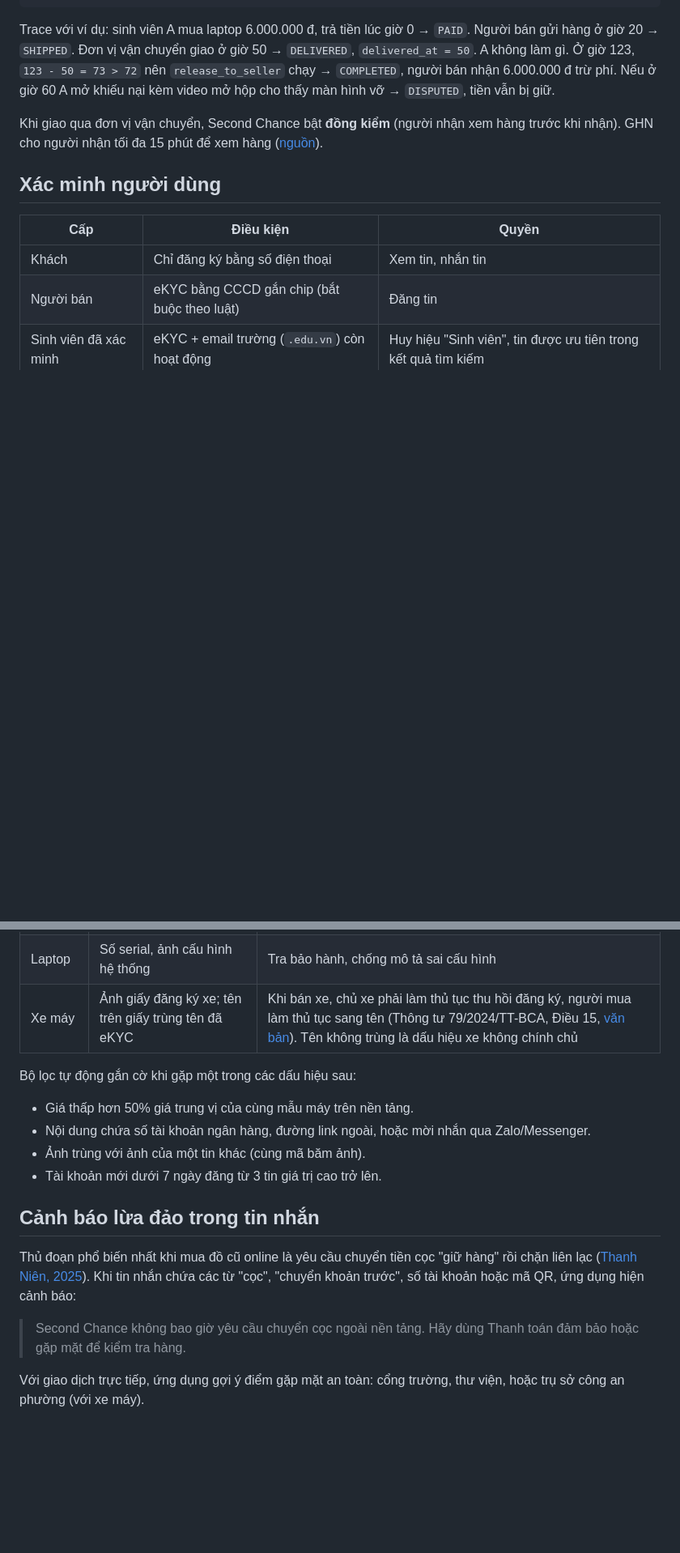
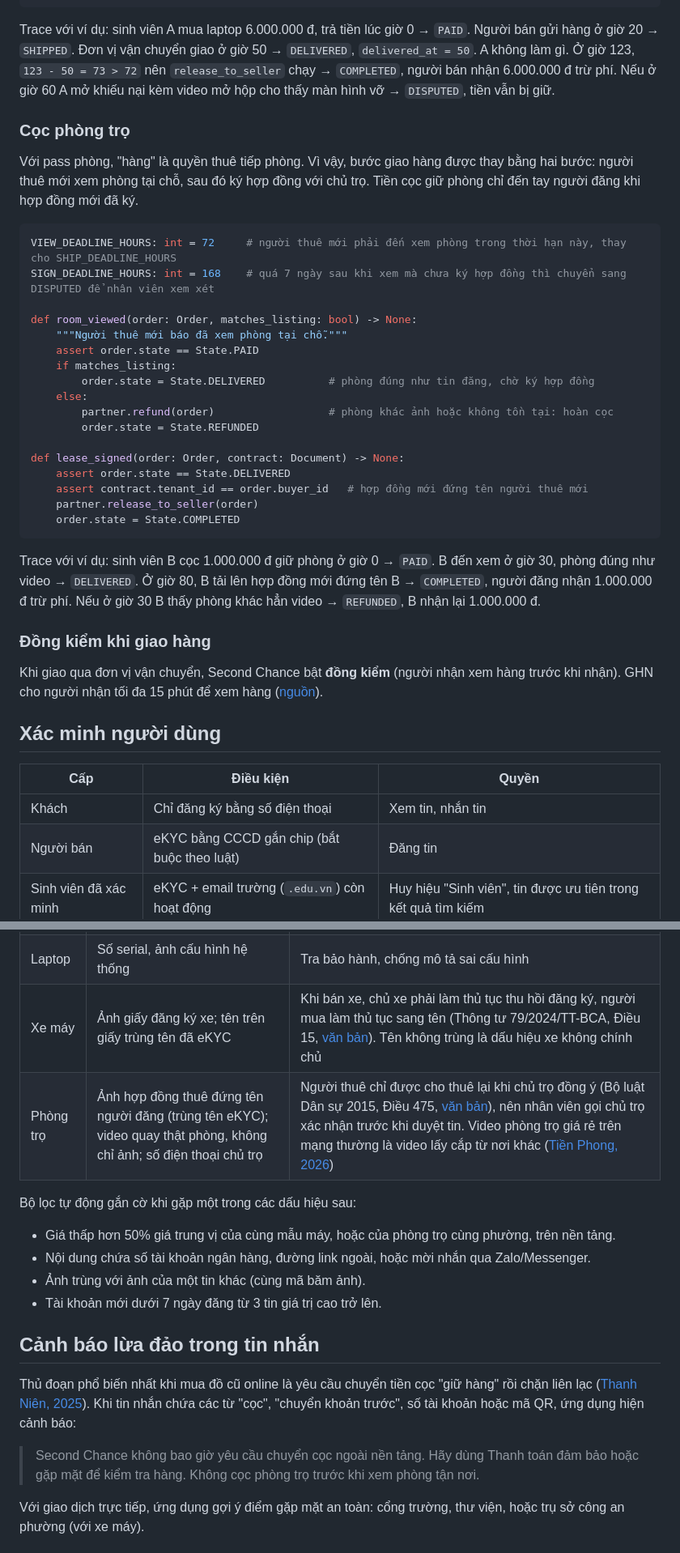
Before and after one commit to SirNotFunny/SecondChance, a Markdown page: docs/TrustAndSafety.md, 2 parts joined by grey strips. Shown at 81% size. Drawn GitHub-style; blank space fills up the shorter version.

Commit message:
docs: add student room pass-over category with deposit escrow

````diff
--- a/docs/TrustAndSafety.md
+++ b/docs/TrustAndSafety.md
@@ -69,6 +69,34 @@ def buyer_disputes(order: Order, evidence: list[Video]) -> None:
 
 Trace với ví dụ: sinh viên A mua laptop 6.000.000 đ, trả tiền lúc giờ 0 → `PAID`. Người bán gửi hàng ở giờ 20 → `SHIPPED`. Đơn vị vận chuyển giao ở giờ 50 → `DELIVERED`, `delivered_at = 50`. A không làm gì. Ở giờ 123, `123 - 50 = 73 > 72` nên `release_to_seller` chạy → `COMPLETED`, người bán nhận 6.000.000 đ trừ phí. Nếu ở giờ 60 A mở khiếu nại kèm video mở hộp cho thấy màn hình vỡ → `DISPUTED`, tiền vẫn bị giữ.
 
+### Cọc phòng trọ
+
+Với pass phòng, "hàng" là quyền thuê tiếp phòng. Vì vậy, bước giao hàng được thay bằng hai bước: người thuê mới xem phòng tại chỗ, sau đó ký hợp đồng với chủ trọ. Tiền cọc giữ phòng chỉ đến tay người đăng khi hợp đồng mới đã ký.
+
+```python
+VIEW_DEADLINE_HOURS: int = 72     # người thuê mới phải đến xem phòng trong thời hạn này, thay cho SHIP_DEADLINE_HOURS
+SIGN_DEADLINE_HOURS: int = 168    # quá 7 ngày sau khi xem mà chưa ký hợp đồng thì chuyển sang DISPUTED để nhân viên xem xét
+
+def room_viewed(order: Order, matches_listing: bool) -> None:
+    """Người thuê mới báo đã xem phòng tại chỗ."""
+    assert order.state == State.PAID
+    if matches_listing:
+        order.state = State.DELIVERED          # phòng đúng như tin đăng, chờ ký hợp đồng
+    else:
+        partner.refund(order)                  # phòng khác ảnh hoặc không tồn tại: hoàn cọc
+        order.state = State.REFUNDED
+
+def lease_signed(order: Order, contract: Document) -> None:
+    assert order.state == State.DELIVERED
+    assert contract.tenant_id == order.buyer_id   # hợp đồng mới đứng tên người thuê mới
+    partner.release_to_seller(order)
+    order.state = State.COMPLETED
+```
+
+Trace với ví dụ: sinh viên B cọc 1.000.000 đ giữ phòng ở giờ 0 → `PAID`. B đến xem ở giờ 30, phòng đúng như video → `DELIVERED`. Ở giờ 80, B tải lên hợp đồng mới đứng tên B → `COMPLETED`, người đăng nhận 1.000.000 đ trừ phí. Nếu ở giờ 30 B thấy phòng khác hẳn video → `REFUNDED`, B nhận lại 1.000.000 đ.
+
+### Đồng kiểm khi giao hàng
+
 Khi giao qua đơn vị vận chuyển, Second Chance bật **đồng kiểm** (người nhận xem hàng trước khi nhận). GHN cho người nhận tối đa 15 phút để xem hàng ([nguồn](https://ghn.vn/blogs/thong-tin-giao-hang/ship-cod-duoc-kiem-tra-hang-khong)).
 
 ## Xác minh người dùng
@@ -90,10 +118,11 @@ Mọi tin đăng qua bộ lọc tự động trước khi hiển thị. Tin bị
 | Điện thoại | IMEI, ảnh màn hình trạng thái "Tìm iPhone" đã tắt (với iPhone) | Máy còn dính iCloud (Activation Lock) có thể bị chủ cũ khóa từ xa ([nguồn](https://hoanghamobile.com/tin-tuc/cach-kiem-tra-icloud-iphone-cu/)). IMEI dùng để tra máy báo mất |
 | Laptop | Số serial, ảnh cấu hình hệ thống | Tra bảo hành, chống mô tả sai cấu hình |
 | Xe máy | Ảnh giấy đăng ký xe; tên trên giấy trùng tên đã eKYC | Khi bán xe, chủ xe phải làm thủ tục thu hồi đăng ký, người mua làm thủ tục sang tên (Thông tư 79/2024/TT-BCA, Điều 15, [văn bản](https://hethongphapluat.com/thong-tu-79-2024-tt-bca-quy-dinh-ve-cap-thu-hoi-chung-nhan-dang-ky-xe-bien-so-xe-co-gioi-xe-may-chuyen-dung-do-bo-truong-bo-cong-an-ban-hanh/chuong-2/muc-2)). Tên không trùng là dấu hiệu xe không chính chủ |
+| Phòng trọ | Ảnh hợp đồng thuê đứng tên người đăng (trùng tên eKYC); video quay thật phòng, không chỉ ảnh; số điện thoại chủ trọ | Người thuê chỉ được cho thuê lại khi chủ trọ đồng ý (Bộ luật Dân sự 2015, Điều 475, [văn bản](https://hethongphapluat.com/bo-luat-dan-su-2015/dieu-475)), nên nhân viên gọi chủ trọ xác nhận trước khi duyệt tin. Video phòng trọ giá rẻ trên mạng thường là video lấy cắp từ nơi khác ([Tiền Phong, 2026](https://svvn.tienphong.vn/su-that-ve-nhung-video-quang-cao-phong-tro-vai-tram-nghin-dong-tai-trung-tam-ha-noi-post1872089.tpo)) |
 
 Bộ lọc tự động gắn cờ khi gặp một trong các dấu hiệu sau:
 
-- Giá thấp hơn 50% giá trung vị của cùng mẫu máy trên nền tảng.
+- Giá thấp hơn 50% giá trung vị của cùng mẫu máy, hoặc của phòng trọ cùng phường, trên nền tảng.
 - Nội dung chứa số tài khoản ngân hàng, đường link ngoài, hoặc mời nhắn qua Zalo/Messenger.
 - Ảnh trùng với ảnh của một tin khác (cùng mã băm ảnh).
 - Tài khoản mới dưới 7 ngày đăng từ 3 tin giá trị cao trở lên.
@@ -102,7 +131,7 @@ Bộ lọc tự động gắn cờ khi gặp một trong các dấu hiệu sau:
 
 Thủ đoạn phổ biến nhất khi mua đồ cũ online là yêu cầu chuyển tiền cọc "giữ hàng" rồi chặn liên lạc ([Thanh Niên, 2025](https://thanhnien.vn/mua-do-cu-tren-mang-coi-chung-sap-bay-thu-doan-lua-dao-185250318195006877.htm)). Khi tin nhắn chứa các từ "cọc", "chuyển khoản trước", số tài khoản hoặc mã QR, ứng dụng hiện cảnh báo:
 
-> Second Chance không bao giờ yêu cầu chuyển cọc ngoài nền tảng. Hãy dùng Thanh toán đảm bảo hoặc gặp mặt để kiểm tra hàng.
+> Second Chance không bao giờ yêu cầu chuyển cọc ngoài nền tảng. Hãy dùng Thanh toán đảm bảo hoặc gặp mặt để kiểm tra hàng. Không cọc phòng trọ trước khi xem phòng tận nơi.
 
 Với giao dịch trực tiếp, ứng dụng gợi ý điểm gặp mặt an toàn: cổng trường, thư viện, hoặc trụ sở công an phường (với xe máy).
 
````
Also changed, not shown: other parts of docs/TrustAndSafety.md (+3 -3 lines), docs/Marketing.md (+7 -3 lines).
